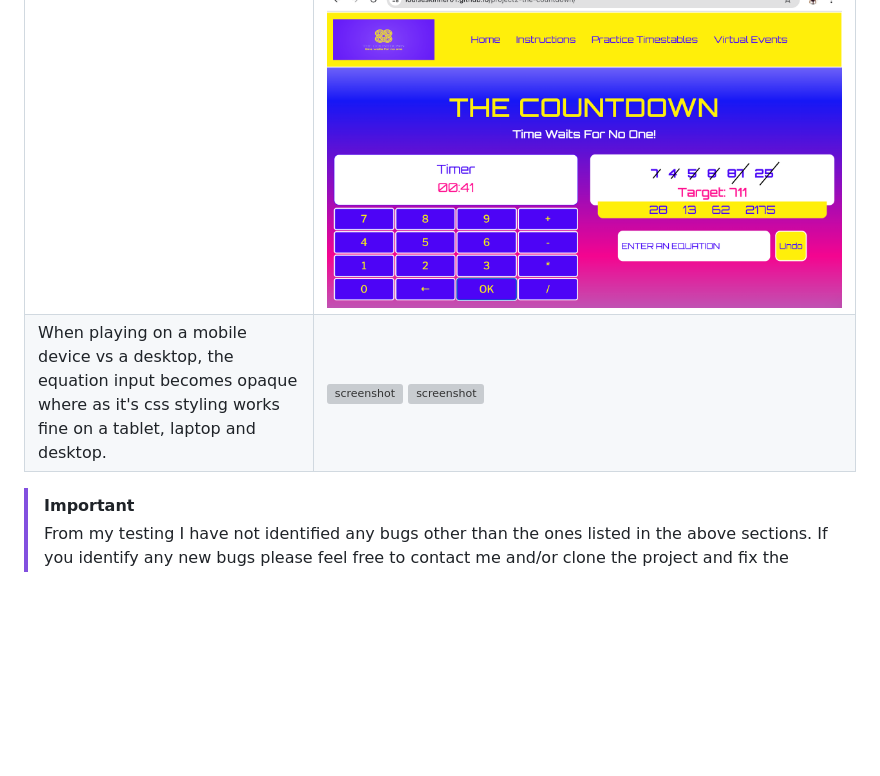
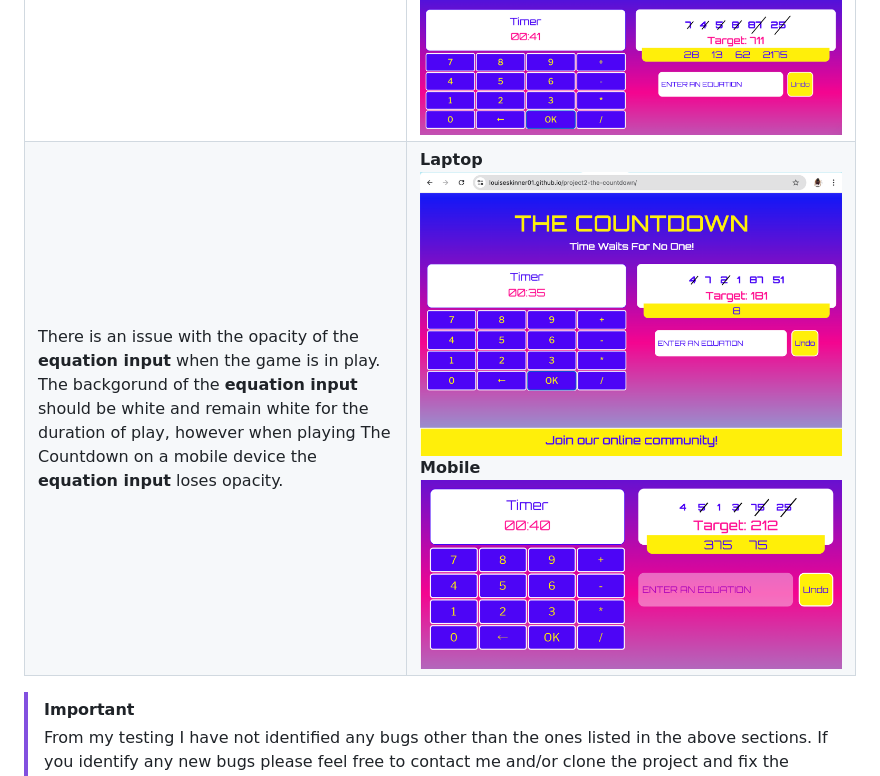
Before and after one commit to Louiseskinner01/project2-the-countdown, a Markdown page: TESTING.md, the part around the change. GitHub-like rendering; pictures changed too: documentation/bugs/existing/existing-issue-mobile.PNG; blank space fills up the shorter version; grey boxes are pictures that could not be loaded.

Commit message:
Replace existing-mobile and add screenshots to existing issues table

```diff
--- a/TESTING.md
+++ b/TESTING.md
@@ -229,7 +229,7 @@ Instructions | ![screenshot](documentation/lighthouse-performance/mobile/lightho
 | Issue                 | Screenshot |
 | --------------------- | --- |
  When an equation has been undone using the undo btn, the numbers that had been previously used, remain striked out. | ![screenshot](documentation/bugs/bug-uno-1.png)![screenshot](documentation/bugs/bug-undo-2.png)  ![screenshot](documentation/bugs/bug-undo-3.png) |
- When playing on a mobile device vs a desktop, the equation input becomes opaque where as it's css styling works fine on a tablet, laptop and desktop. |![screenshot]() ![screenshot]() |
+ There is an issue with the opacity of the **equation input** when the game is in play. The backgorund of the **equation input** should be white and remain white for the duration of play, however when playing The Countdown on a mobile device the **equation input** loses opacity. |**Laptop** ![screenshot](documentation/bugs/existing/existing-issue-laptop.png) **Mobile** ![screenshot](documentation/bugs/existing/existing-issue-mobile.PNG) |
 
 > [!IMPORTANT]
 > From my testing I have not identified any bugs other than the ones listed in the above sections. If you identify any new bugs please feel free to contact me and/or clone the project and fix the issue.
```
